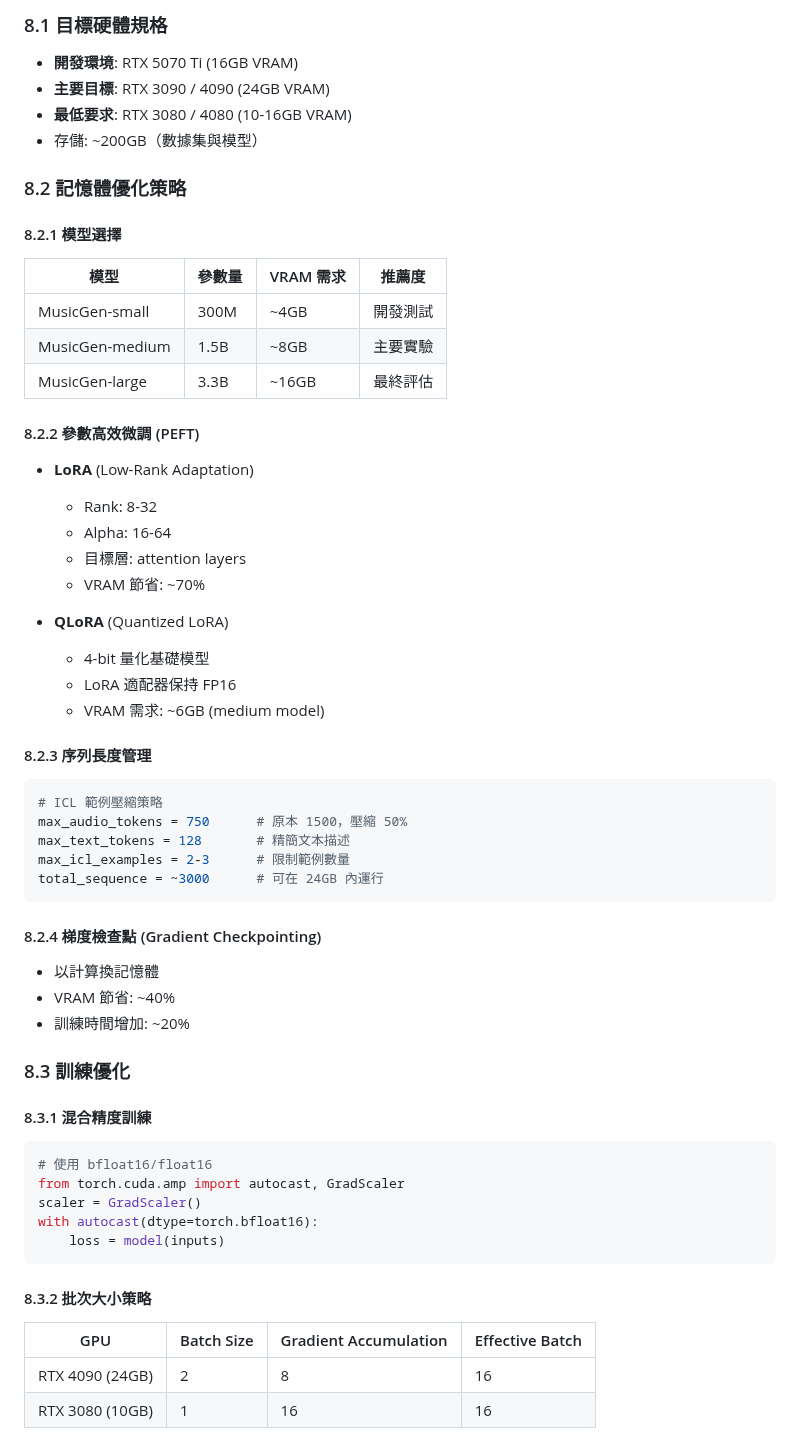
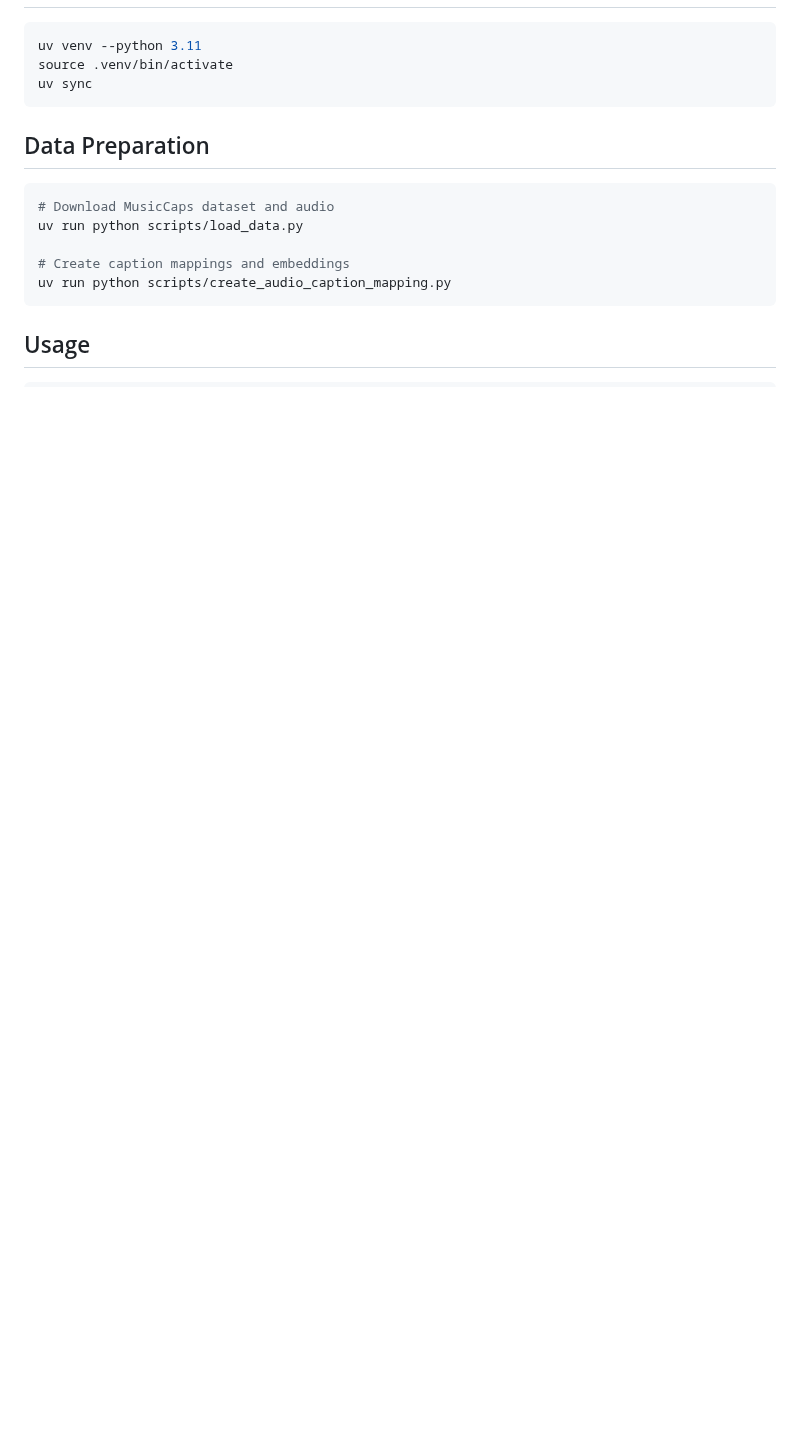
Before and after one commit to guan404ming/blt, a Markdown page: README.md, the part around one of its changes. Rendered like a GitHub page; blank space fills up the shorter version.

````diff
--- a/README.md
+++ b/README.md
@@ -144,58 +46,18 @@
-### 8.1 目標硬體規格
-- **開發環境**: RTX 5070 Ti (16GB VRAM)
-- **主要目標**: RTX 3090 / 4090 (24GB VRAM)
-- **最低要求**: RTX 3080 / 4080 (10-16GB VRAM)
-- 存儲: ~200GB（數據集與模型）
-
-### 8.2 記憶體優化策略
-
-#### 8.2.1 模型選擇
-| 模型 | 參數量 | VRAM 需求 | 推薦度 |
-|------|--------|-----------|--------|
-| MusicGen-small | 300M | ~4GB | 開發測試 |
-| MusicGen-medium | 1.5B | ~8GB | 主要實驗 |
-| MusicGen-large | 3.3B | ~16GB | 最終評估 |
-
-#### 8.2.2 參數高效微調 (PEFT)
-- **LoRA** (Low-Rank Adaptation)
-  - Rank: 8-32
-  - Alpha: 16-64
-  - 目標層: attention layers
-  - VRAM 節省: ~70%
-
-- **QLoRA** (Quantized LoRA)
-  - 4-bit 量化基礎模型
-  - LoRA 適配器保持 FP16
-  - VRAM 需求: ~6GB (medium model)
-
-#### 8.2.3 序列長度管理
-```python
-# ICL 範例壓縮策略
-max_audio_tokens = 750      # 原本 1500，壓縮 50%
-max_text_tokens = 128       # 精簡文本描述
-max_icl_examples = 2-3      # 限制範例數量
-total_sequence = ~3000      # 可在 24GB 內運行
+```bash
+uv venv --python 3.11
+source .venv/bin/activate
+uv sync
 ```
 
-#### 8.2.4 梯度檢查點 (Gradient Checkpointing)
-- 以計算換記憶體
-- VRAM 節省: ~40%
-- 訓練時間增加: ~20%
+## Data Preparation
 
-### 8.3 訓練優化
+```bash
+# Download MusicCaps dataset and audio
+uv run python scripts/load_data.py
 
-#### 8.3.1 混合精度訓練
-```python
-# 使用 bfloat16/float16
-from torch.cuda.amp import autocast, GradScaler
-scaler = GradScaler()
-with autocast(dtype=torch.bfloat16):
-    loss = model(inputs)
+# Create caption mappings and embeddings
+uv run python scripts/create_audio_caption_mapping.py
 ```
 
-#### 8.3.2 批次大小策略
-| GPU | Batch Size | Gradient Accumulation | Effective Batch |
-|-----|------------|----------------------|-----------------|
-| RTX 4090 (24GB) | 2 | 8 | 16 |
-| RTX 3080 (10GB) | 1 | 16 | 16 |
+## Usage
 
````
Also changed, not shown: other parts of README.md (+58 -196 lines).
